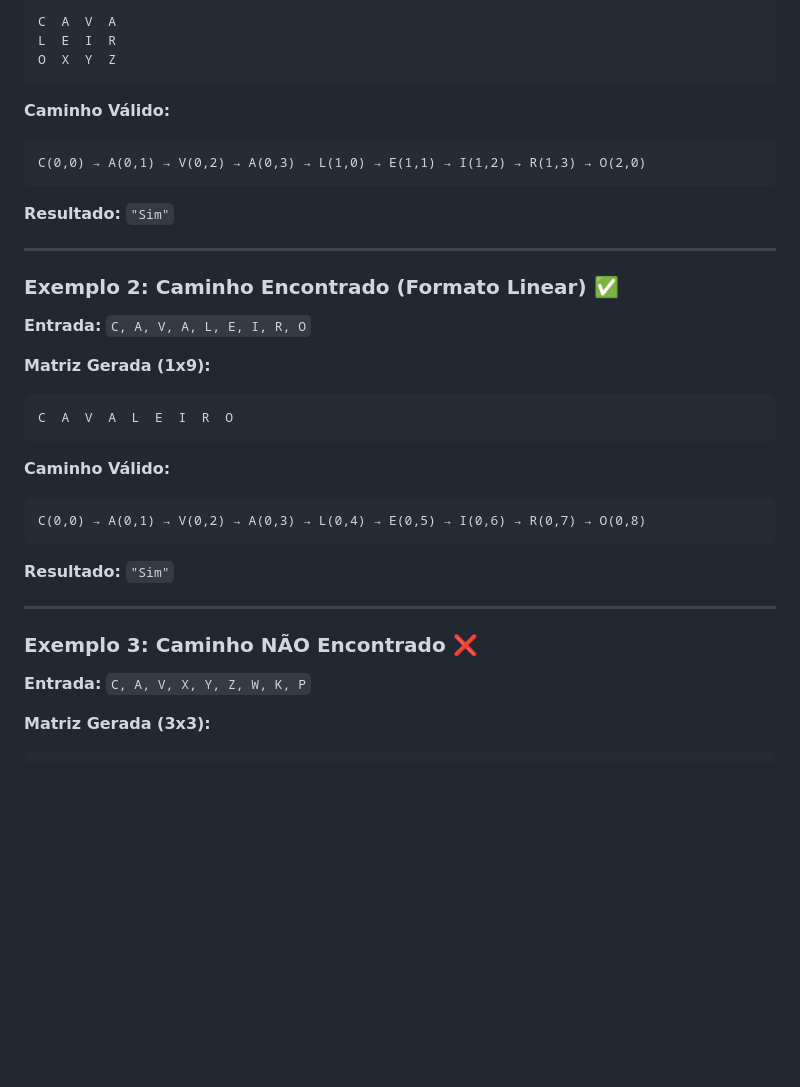
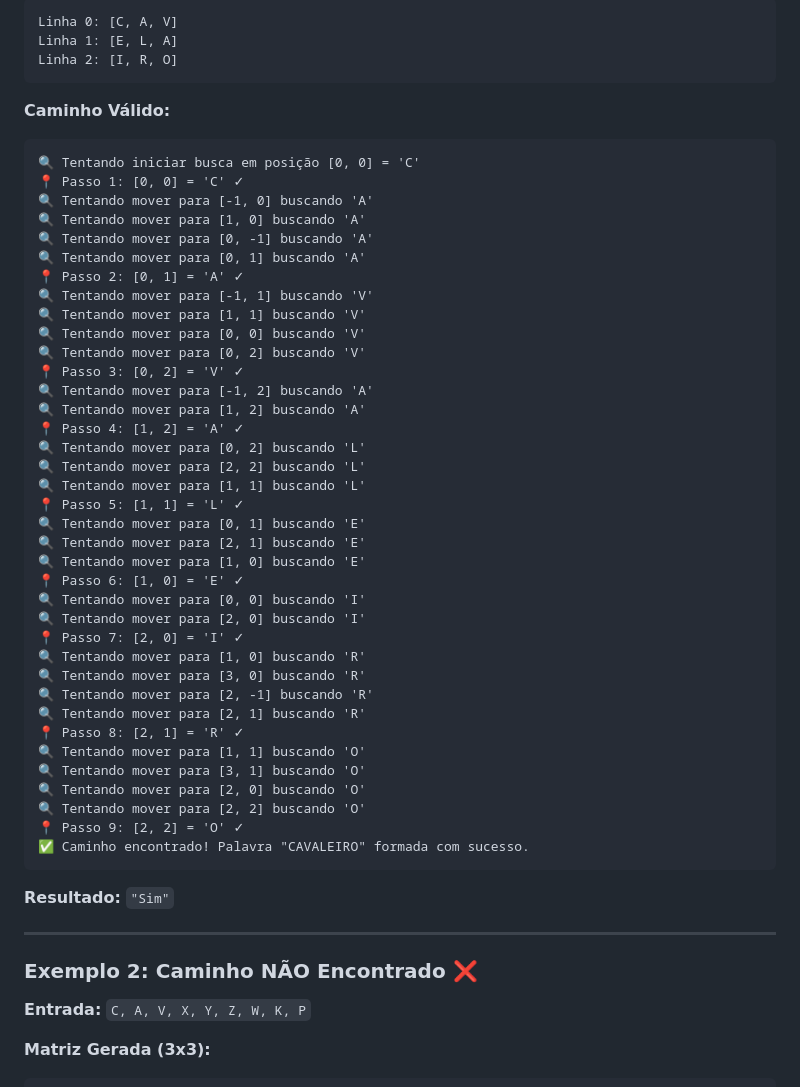
Before and after one commit to luizfxdev/desafio_300, a Markdown page: README.md, the part around one of its changes. Rendered like a GitHub page; blank space fills up the shorter version.

````diff
--- a/README.md
+++ b/README.md
@@ -43,36 +87,55 @@ Algoritmo implementado:
 ```
-C  A  V  A
-L  E  I  R
-O  X  Y  Z
+Linha 0: [C, A, V]
+Linha 1: [E, L, A]
+Linha 2: [I, R, O]
 ```
 
 **Caminho Válido:**
 ```
-C(0,0) → A(0,1) → V(0,2) → A(0,3) → L(1,0) → E(1,1) → I(1,2) → R(1,3) → O(2,0)
+🔍 Tentando iniciar busca em posição [0, 0] = 'C'
+📍 Passo 1: [0, 0] = 'C' ✓
+🔍 Tentando mover para [-1, 0] buscando 'A'
+🔍 Tentando mover para [1, 0] buscando 'A'
+🔍 Tentando mover para [0, -1] buscando 'A'
+🔍 Tentando mover para [0, 1] buscando 'A'
+📍 Passo 2: [0, 1] = 'A' ✓
+🔍 Tentando mover para [-1, 1] buscando 'V'
+🔍 Tentando mover para [1, 1] buscando 'V'
+🔍 Tentando mover para [0, 0] buscando 'V'
+🔍 Tentando mover para [0, 2] buscando 'V'
+📍 Passo 3: [0, 2] = 'V' ✓
+🔍 Tentando mover para [-1, 2] buscando 'A'
+🔍 Tentando mover para [1, 2] buscando 'A'
+📍 Passo 4: [1, 2] = 'A' ✓
+🔍 Tentando mover para [0, 2] buscando 'L'
+🔍 Tentando mover para [2, 2] buscando 'L'
+🔍 Tentando mover para [1, 1] buscando 'L'
+📍 Passo 5: [1, 1] = 'L' ✓
+🔍 Tentando mover para [0, 1] buscando 'E'
+🔍 Tentando mover para [2, 1] buscando 'E'
+🔍 Tentando mover para [1, 0] buscando 'E'
+📍 Passo 6: [1, 0] = 'E' ✓
+🔍 Tentando mover para [0, 0] buscando 'I'
+🔍 Tentando mover para [2, 0] buscando 'I'
+📍 Passo 7: [2, 0] = 'I' ✓
+🔍 Tentando mover para [1, 0] buscando 'R'
+🔍 Tentando mover para [3, 0] buscando 'R'
+🔍 Tentando mover para [2, -1] buscando 'R'
+🔍 Tentando mover para [2, 1] buscando 'R'
+📍 Passo 8: [2, 1] = 'R' ✓
+🔍 Tentando mover para [1, 1] buscando 'O'
+🔍 Tentando mover para [3, 1] buscando 'O'
+🔍 Tentando mover para [2, 0] buscando 'O'
+🔍 Tentando mover para [2, 2] buscando 'O'
+📍 Passo 9: [2, 2] = 'O' ✓
+✅ Caminho encontrado! Palavra "CAVALEIRO" formada com sucesso.
 ```
 
 **Resultado:** `"Sim"`
 
 ---
 
-### **Exemplo 2: Caminho Encontrado (Formato Linear) ✅**
-**Entrada:** `C, A, V, A, L, E, I, R, O`
-
-**Matriz Gerada (1x9):**
-```
-C  A  V  A  L  E  I  R  O
-```
-
-**Caminho Válido:**
-```
-C(0,0) → A(0,1) → V(0,2) → A(0,3) → L(0,4) → E(0,5) → I(0,6) → R(0,7) → O(0,8)
-```
-
-**Resultado:** `"Sim"`
-
----
-
-### **Exemplo 3: Caminho NÃO Encontrado ❌**
+### **Exemplo 2: Caminho NÃO Encontrado ❌**
 **Entrada:** `C, A, V, X, Y, Z, W, K, P`
 
 **Matriz Gerada (3x3):**
````
Also changed, not shown: other parts of README.md (+47 -3 lines).
